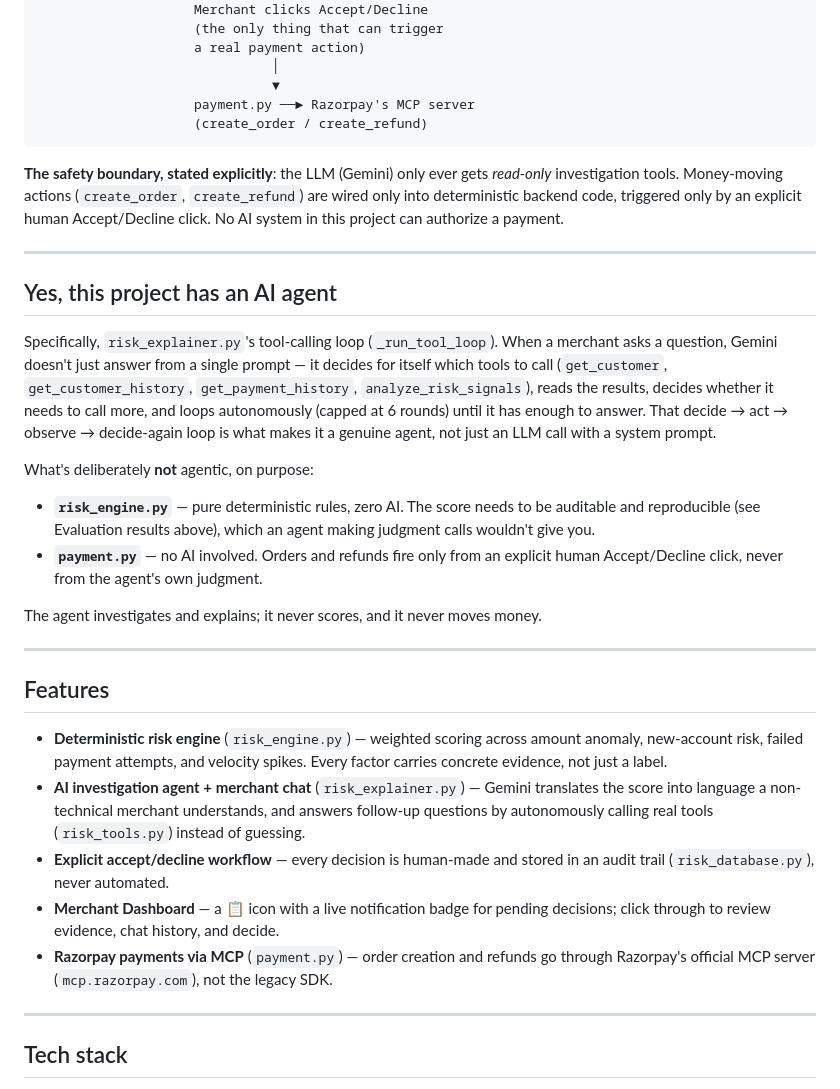
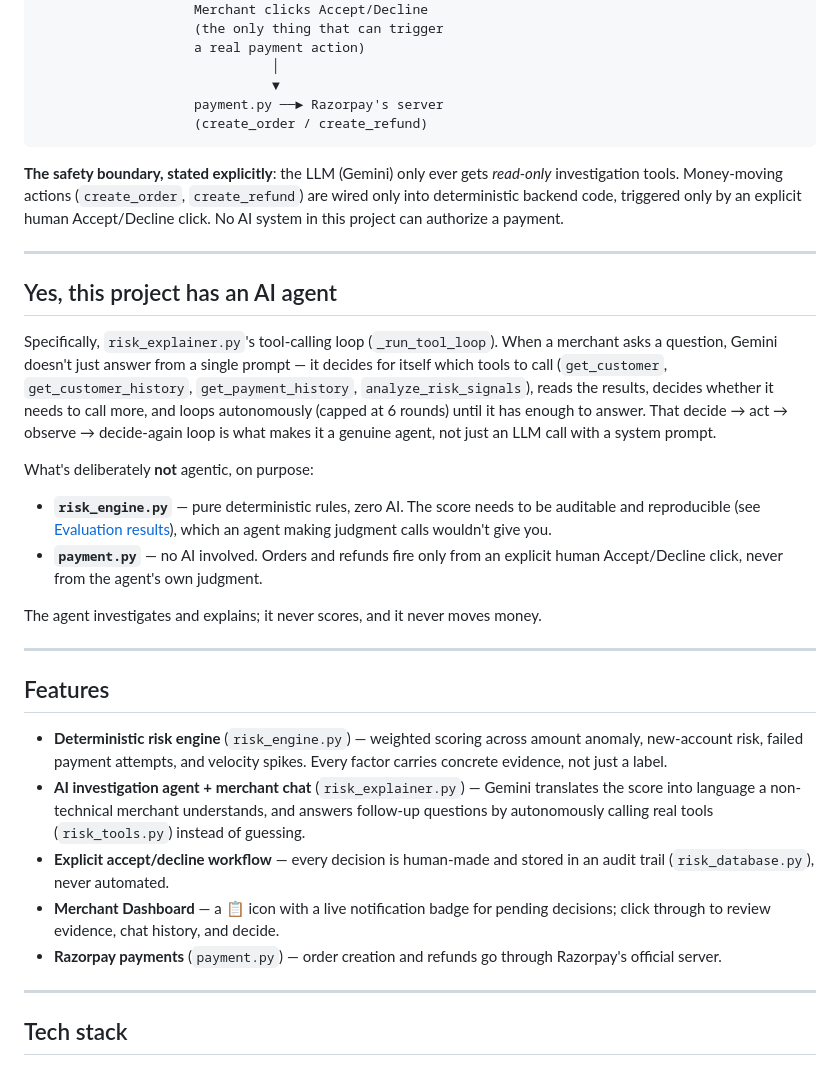
Before and after one commit to TanayTiwari21/ShopAI, a Markdown page: README.md, the part around one of its changes. Rendered like a GitHub page.

````diff
--- a/README.md
+++ b/README.md
@@ -52,39 +59,24 @@ Merchant checkout ──► risk_engine.py (deterministic score + evidence)
                     a real payment action)
                               │
                               ▼
-                    payment.py ──► Razorpay's MCP server
+                    payment.py ──► Razorpay's server
                     (create_order / create_refund)
 ```
 
-**The safety boundary, stated explicitly**: the LLM (Gemini) only ever gets
-*read-only* investigation tools. Money-moving actions (`create_order`,
-`create_refund`) are wired only into deterministic backend code, triggered
-only by an explicit human Accept/Decline click. No AI system in this
-project can authorize a payment.
+**The safety boundary, stated explicitly**: the LLM (Gemini) only ever gets *read-only* investigation tools. Money-moving actions (`create_order`, `create_refund`) are wired only into deterministic backend code, triggered only by an explicit human Accept/Decline click. No AI system in this project can authorize a payment.
 
 ---
 
 ## Yes, this project has an AI agent
 
-Specifically, `risk_explainer.py`'s tool-calling loop (`_run_tool_loop`).
-When a merchant asks a question, Gemini doesn't just answer from a single
-prompt — it decides for itself which tools to call (`get_customer`,
-`get_customer_history`, `get_payment_history`, `analyze_risk_signals`),
-reads the results, decides whether it needs to call more, and loops
-autonomously (capped at 6 rounds) until it has enough to answer. That
-decide → act → observe → decide-again loop is what makes it a genuine
-agent, not just an LLM call with a system prompt.
+Specifically, `risk_explainer.py`'s tool-calling loop (`_run_tool_loop`). When a merchant asks a question, Gemini doesn't just answer from a single prompt — it decides for itself which tools to call (`get_customer`, `get_customer_history`, `get_payment_history`, `analyze_risk_signals`), reads the results, decides whether it needs to call more, and loops autonomously (capped at 6 rounds) until it has enough to answer. That decide → act → observe → decide-again loop is what makes it a genuine agent, not just an LLM call with a system prompt.
 
 What's deliberately **not** agentic, on purpose:
-- **`risk_engine.py`** — pure deterministic rules, zero AI. The score
-  needs to be auditable and reproducible (see Evaluation results above),
-  which an agent making judgment calls wouldn't give you.
-- **`payment.py`** — no AI involved. Orders and refunds fire only from an
-  explicit human Accept/Decline click, never from the agent's own
-  judgment.
 
-The agent investigates and explains; it never scores, and it never moves
-money.
+- **`risk_engine.py`** — pure deterministic rules, zero AI. The score needs to be auditable and reproducible (see [Evaluation results](#evaluation-results)), which an agent making judgment calls wouldn't give you.
+- **`payment.py`** — no AI involved. Orders and refunds fire only from an explicit human Accept/Decline click, never from the agent's own judgment.
+
+The agent investigates and explains; it never scores, and it never moves money.
 
 ---
 
@@ -94,7 +86,7 @@ money.
 - **AI investigation agent + merchant chat** (`risk_explainer.py`) — Gemini translates the score into language a non-technical merchant understands, and answers follow-up questions by autonomously calling real tools (`risk_tools.py`) instead of guessing.
 - **Explicit accept/decline workflow** — every decision is human-made and stored in an audit trail (`risk_database.py`), never automated.
 - **Merchant Dashboard** — a 📋 icon with a live notification badge for pending decisions; click through to review evidence, chat history, and decide.
-- **Razorpay payments via MCP** (`payment.py`) — order creation and refunds go through Razorpay's official MCP server (`mcp.razorpay.com`), not the legacy SDK.
+- **Razorpay payments** (`payment.py`) — order creation and refunds go through Razorpay's official server.
 
 ---
 
````
Also changed, not shown: other parts of README.md (+55 -35 lines).
